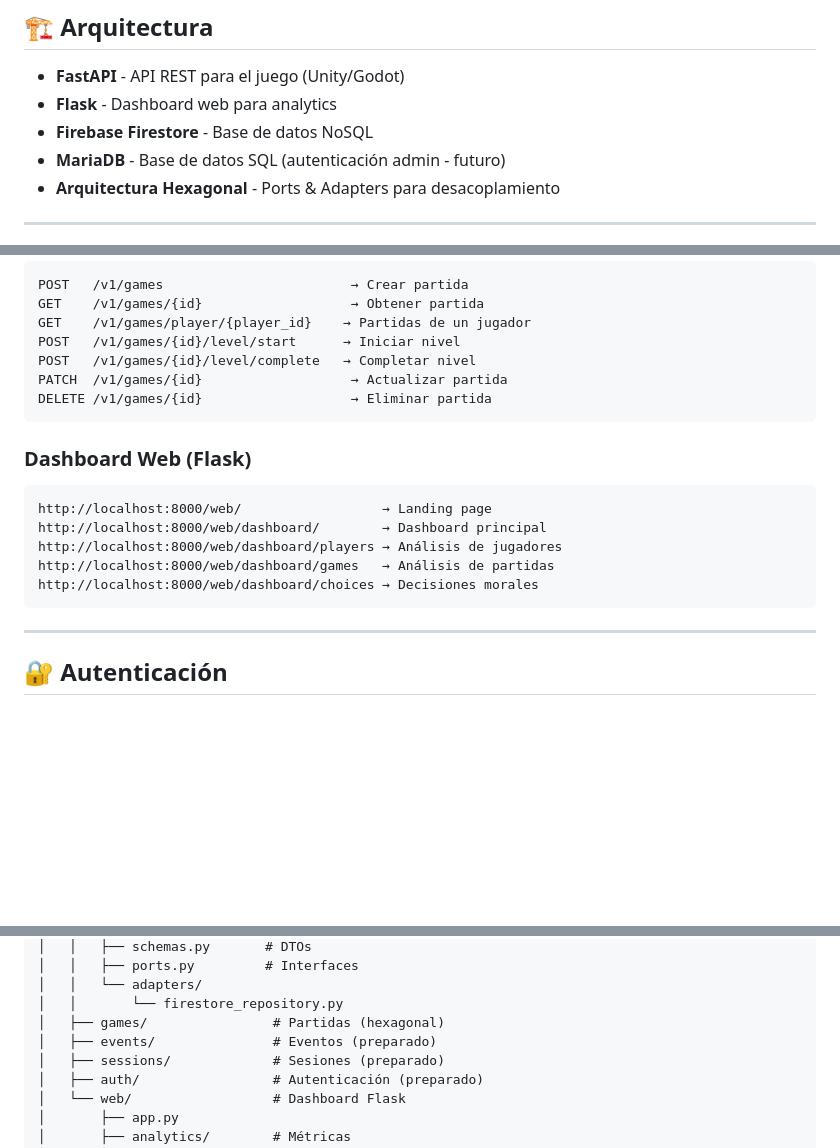
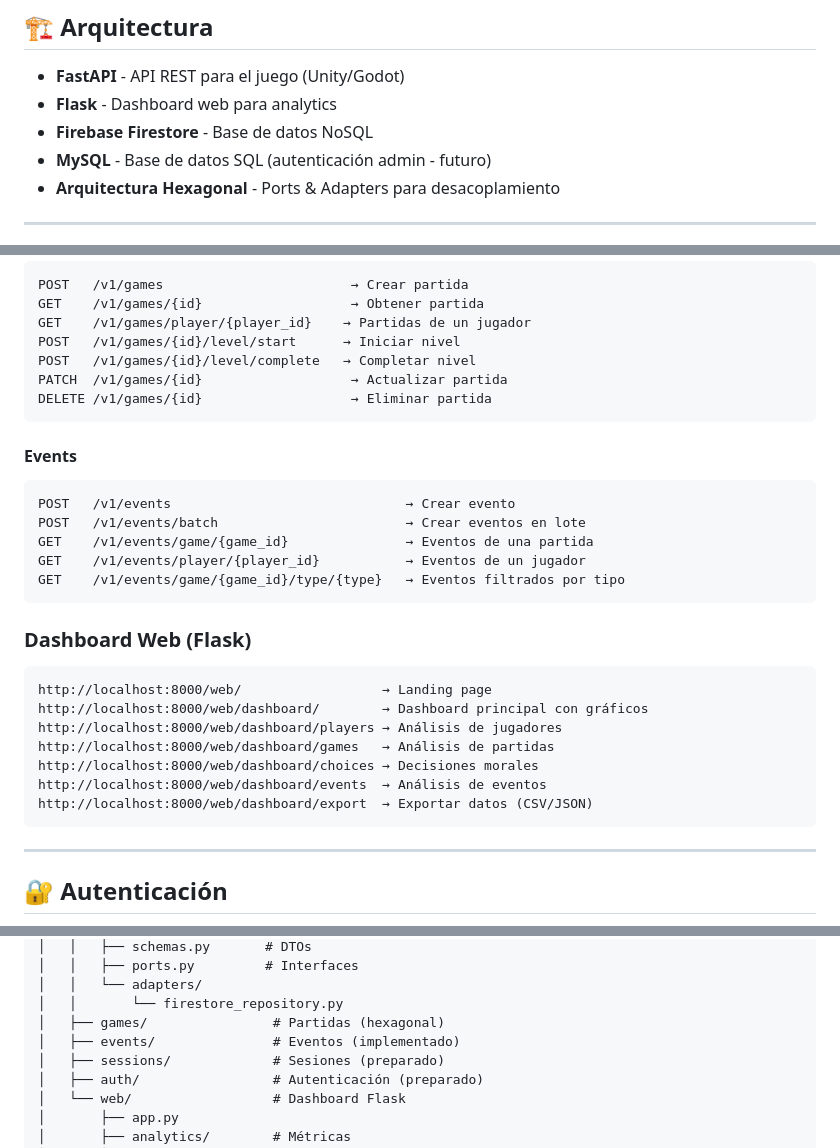
Before and after one commit to WaraYasy/TriskelApi, a Markdown page: README.md, 3 parts joined by grey strips. Rendered like a GitHub page; blank space fills up the shorter version.

````diff
--- a/README.md
+++ b/README.md
@@ -18,7 +18,7 @@ Desarrollado por **Mandrágora** para Colegio Hogwarts de Magia y Hechicería.
 - **FastAPI** - API REST para el juego (Unity/Godot)
 - **Flask** - Dashboard web para analytics
 - **Firebase Firestore** - Base de datos NoSQL
-- **MariaDB** - Base de datos SQL (autenticación admin - futuro)
+- **MySQL** - Base de datos SQL (autenticación admin - futuro)
 - **Arquitectura Hexagonal** - Ports & Adapters para desacoplamiento
 
 ---
@@ -116,13 +116,24 @@ PATCH  /v1/games/{id}                   → Actualizar partida
 DELETE /v1/games/{id}                   → Eliminar partida
 ```
 
+#### **Events**
+```
+POST   /v1/events                              → Crear evento
+POST   /v1/events/batch                        → Crear eventos en lote
+GET    /v1/events/game/{game_id}               → Eventos de una partida
+GET    /v1/events/player/{player_id}           → Eventos de un jugador
+GET    /v1/events/game/{game_id}/type/{type}   → Eventos filtrados por tipo
+```
+
 ### **Dashboard Web (Flask)**
 ```
 http://localhost:8000/web/                  → Landing page
-http://localhost:8000/web/dashboard/        → Dashboard principal
+http://localhost:8000/web/dashboard/        → Dashboard principal con gráficos
 http://localhost:8000/web/dashboard/players → Análisis de jugadores
 http://localhost:8000/web/dashboard/games   → Análisis de partidas
 http://localhost:8000/web/dashboard/choices → Decisiones morales
+http://localhost:8000/web/dashboard/events  → Análisis de eventos
+http://localhost:8000/web/dashboard/export  → Exportar datos (CSV/JSON)
 ```
 
 ---
@@ -166,7 +177,7 @@ app/
 │   │   └── adapters/
 │   │       └── firestore_repository.py
 │   ├── games/                # Partidas (hexagonal)
-│   ├── events/               # Eventos (preparado)
+│   ├── events/               # Eventos (implementado)
 │   ├── sessions/             # Sesiones (preparado)
 │   ├── auth/                 # Autenticación (preparado)
 │   └── web/                  # Dashboard Flask
````
Also changed, not shown: other parts of README.md (+49 -5 lines).
